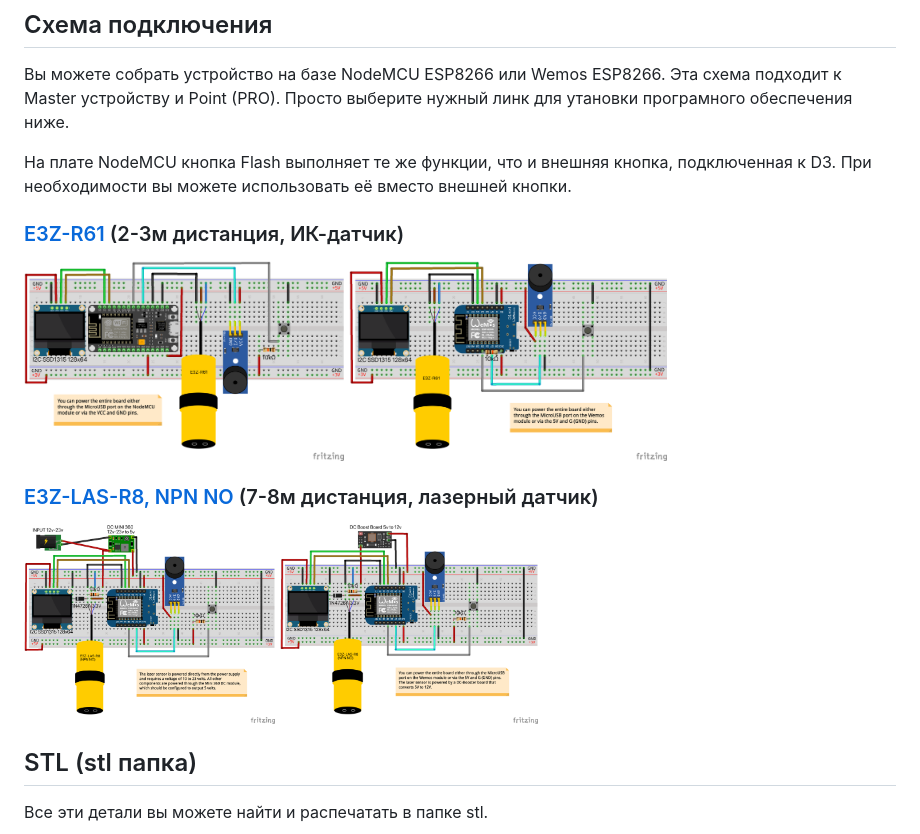
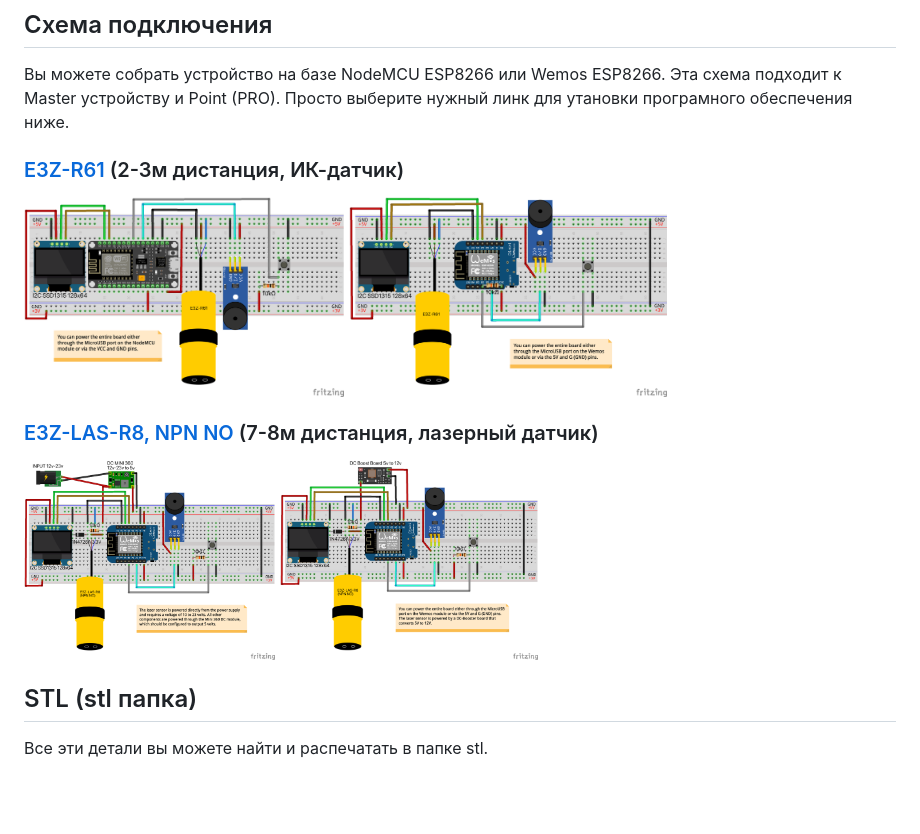
Before and after one commit to renat2985/protimer.club, a Markdown page: README_RU.md, the part around the change. Rendered like a GitHub page; pictures changed too: doc/schematic2.png, doc/schematic3.png, doc/schematic4.png; blank space fills up the shorter version.

```diff
--- a/README_RU.md
+++ b/README_RU.md
@@ -92,8 +92,6 @@ _Почитать подробне о функциях, вы можете [зд
 ## Схема подключения
 Вы можете собрать устройство на базе NodeMCU ESP8266 или Wemos ESP8266. Эта схема подходит к Master устройству и Point (PRO). Просто выберите нужный линк для утановки програмного обеспечения ниже.
 
-На плате NodeMCU кнопка Flash выполняет те же функции, что и внешняя кнопка, подключенная к D3. При необходимости вы можете использовать её вместо внешней кнопки.
-
 ### [E3Z-R61](https://www.aliexpress.com/item/1005004123351251.html) (2-3м дистанция, ИК-датчик)
 
 <img src="https://github.com/renat2985/protimer.club/blob/main/doc/schematic.png" height="200px" alt="Connection Diagram"> <img src="https://github.com/renat2985/protimer.club/blob/main/doc/schematic2.png" height="200px" alt="Connection Diagram 2">
```
Also changed, not shown: README.md (+0 -2 lines), 3 other files.
